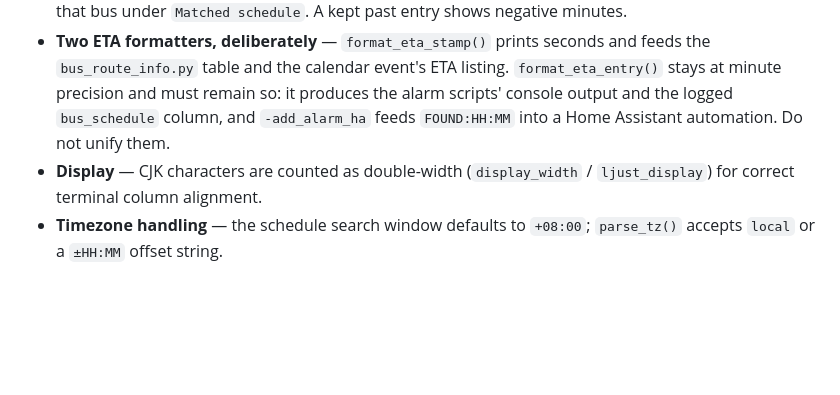
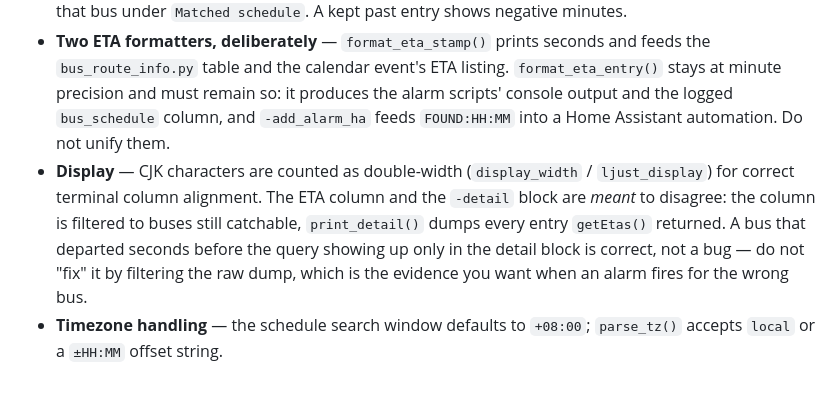
Before and after one commit to kchw3/hk-bus-alarm, a Markdown page: CLAUDE.md, the part around the change. Drawn GitHub-style; blank space fills up the shorter version.

```diff
--- a/CLAUDE.md
+++ b/CLAUDE.md
@@ -52,5 +52,5 @@ Single-file script (`bus_route_info.py`). Key layers:
 - **Route ID format** — `<BUS_NUMBER>+<SERVICE_TYPE>+<ORIGIN>+<DESTINATION>` (e.g. `81+1+HIGH SPEED RAIL WEST KOWLOON STATION+WO CHE`). `seq` passed to `getEtas` is 0-based; the CLI `-seq` flag is 1-based.
 - **Schedule search** — `find_schedule()` returns the latest ETA entry within a `[from_dt, to_dt]` window. The matched entry is flagged with ` *` in the table and optionally shown alone with `-detail`. `upcoming_etas()` does the past-entry filtering for both listings: the cutoff is exact to the second (truncating the minute count to an int used to grant a silent ~60s reprieve), and its `keep=` argument exempts the matched entry so the ` *` cannot vanish from the column while the detail block still prints that bus under `Matched schedule`. A kept past entry shows negative minutes.
 - **Two ETA formatters, deliberately** — `format_eta_stamp()` prints seconds and feeds the `bus_route_info.py` table and the calendar event's ETA listing. `format_eta_entry()` stays at minute precision and must remain so: it produces the alarm scripts' console output and the logged `bus_schedule` column, and `-add_alarm_ha` feeds `FOUND:HH:MM` into a Home Assistant automation. Do not unify them.
-- **Display** — CJK characters are counted as double-width (`display_width` / `ljust_display`) for correct terminal column alignment.
+- **Display** — CJK characters are counted as double-width (`display_width` / `ljust_display`) for correct terminal column alignment. The ETA column and the `-detail` block are *meant* to disagree: the column is filtered to buses still catchable, `print_detail()` dumps every entry `getEtas()` returned. A bus that departed seconds before the query showing up only in the detail block is correct, not a bug — do not "fix" it by filtering the raw dump, which is the evidence you want when an alarm fires for the wrong bus.
 - **Timezone handling** — the schedule search window defaults to `+08:00`; `parse_tz()` accepts `local` or a `±HH:MM` offset string.
```
Also changed, not shown: README.md (+17 -0 lines).
